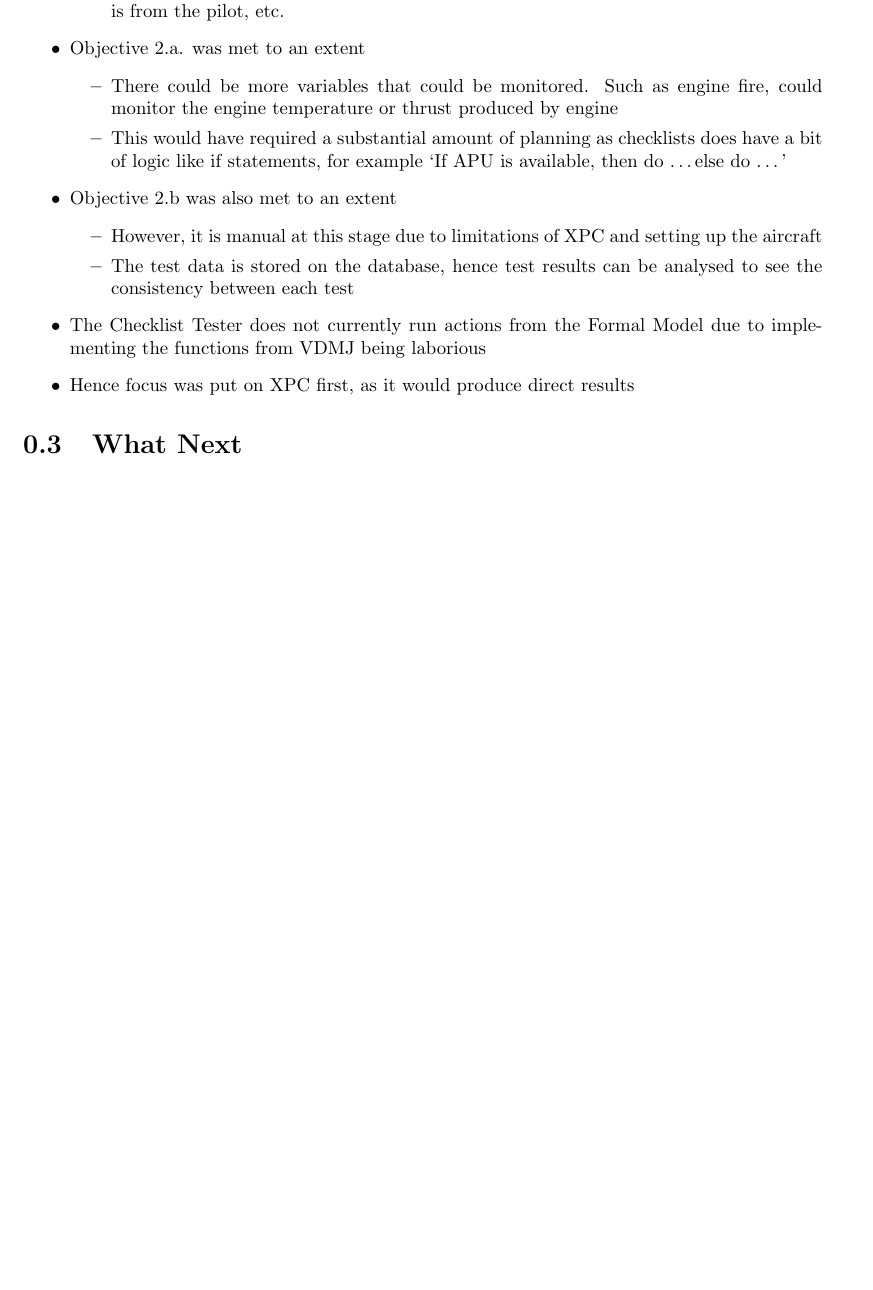
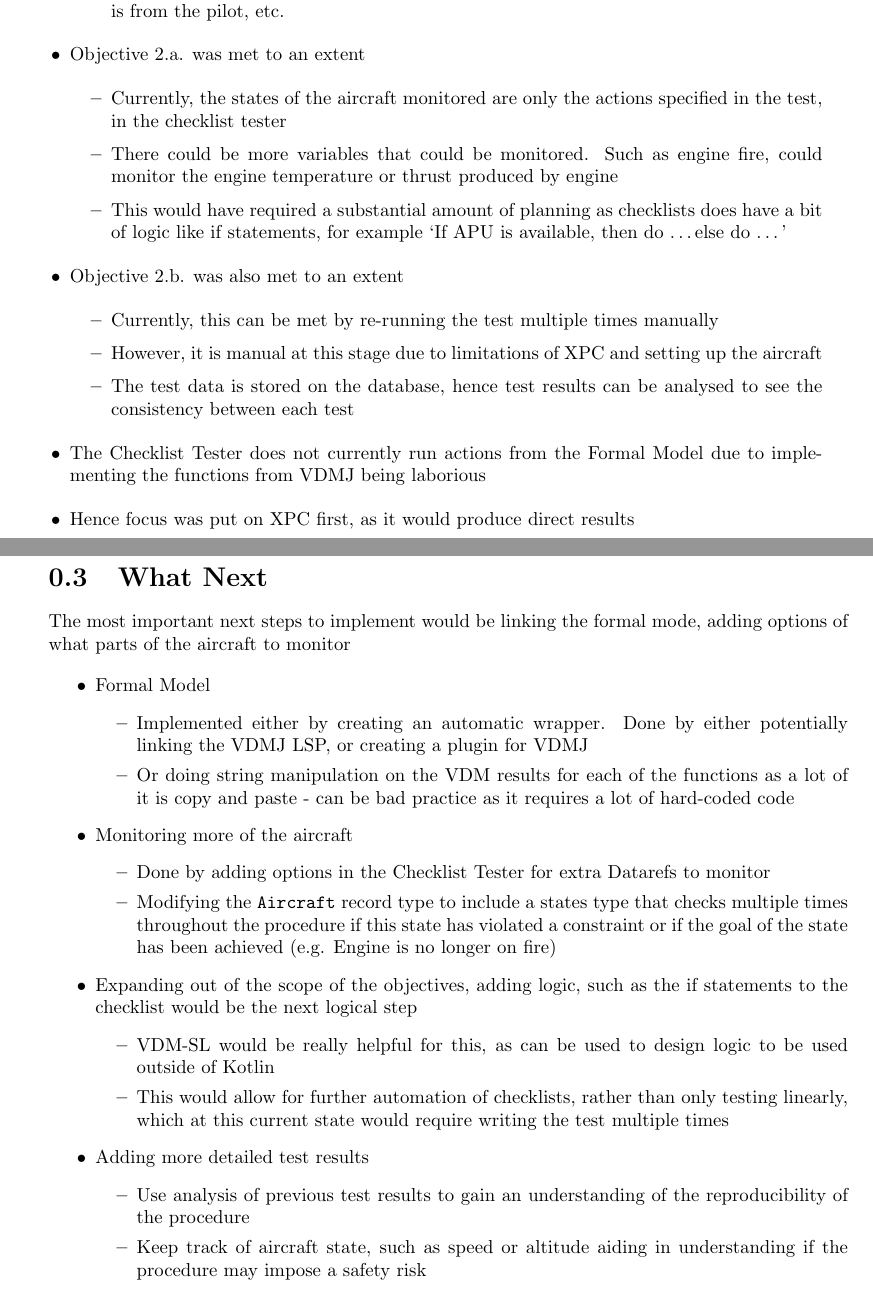
Before and after one commit to smyalygames/checklist-tester, a LaTeX thesis (pub/dissertation/chapters/conclusion.tex): part of the page before the commit and two parts of pages 1 and 2 of 2 after it, the two joined at a grey line, cut so that both start at the same text, the shorter picture padded with empty space. Compiled offline with pdfLaTeX.

Commit message:
feat(dissertation): add what next to conclusion

```diff
--- a/pub/dissertation/chapters/conclusion.tex
+++ b/pub/dissertation/chapters/conclusion.tex
@@ -45,6 +45,8 @@
   \end{itemize}
   \item Objective 2.a. was met to an extent
   \begin{itemize}
+    \item Currently, the states of the aircraft monitored are only
+      the actions specified in the test, in the checklist tester
     \item There could be more variables that could be monitored. Such
       as engine fire, could monitor the engine temperature or thrust
       produced by engine
@@ -52,8 +54,10 @@
       as checklists does have a bit of logic like if statements,
       for example \enquote{If APU is available, then do \ldots else do \ldots}
   \end{itemize}
-  \item Objective 2.b was also met to an extent
+  \item Objective 2.b. was also met to an extent
   \begin{itemize}
+    \item Currently, this can be met by re-running the test multiple
+      times manually
     \item However, it is manual at this stage due to limitations of XPC
       and setting up the aircraft
     \item The test data is stored on the database, hence test results
@@ -67,6 +71,47 @@
 
 
 \section{What Next}
+The most important next steps to implement would be
+linking the formal mode, adding options of what parts of the aircraft
+to monitor
+
+\begin{itemize}
+  \item Formal Model
+  \begin{itemize}
+    \item Implemented either by creating an automatic wrapper.
+      Done by either potentially linking the VDMJ LSP, or creating a
+      plugin for VDMJ
+    \item Or doing string manipulation on the VDM results for each of the
+      functions as a lot of it is copy and paste - can be bad practice as
+      it requires a lot of hard-coded code
+  \end{itemize}
+  \item Monitoring more of the aircraft
+  \begin{itemize}
+    \item Done by adding options in the Checklist Tester for extra
+      Datarefs to monitor
+    \item Modifying the \lstinline|Aircraft| record type to include a
+      states type that checks multiple times throughout the procedure
+      if this state has violated a constraint or if the goal of the
+      state has been achieved (e.g. Engine is no longer on fire)
+  \end{itemize}
+  \item Expanding out of the scope of the objectives,
+    adding logic, such as the if statements to the checklist
+    would be the next logical step
+  \begin{itemize}
+    \item VDM-SL would be really helpful for this, as can be used to
+      design logic to be used outside of Kotlin
+    \item This would allow for further automation of checklists,
+      rather than only testing linearly, which at this current state
+      would require writing the test multiple times
+  \end{itemize}
+  \item Adding more detailed test results
+  \begin{itemize}
+    \item Use analysis of previous test results to gain an understanding
+      of the reproducibility of the procedure
+    \item Keep track of aircraft state, such as speed or altitude
+      aiding in understanding if the procedure may impose a safety risk
+  \end{itemize}
+\end{itemize}
 
 
 \end{document}
```
Also changed, not shown: pub/dissertation/dissertation.pdf, 1 other file.
